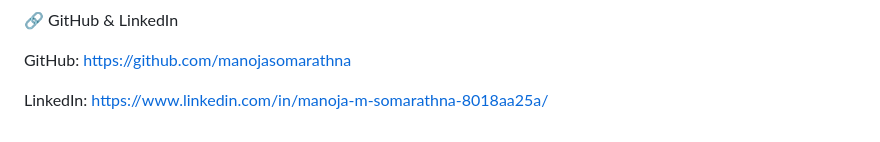
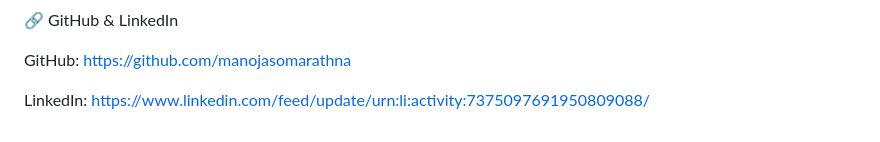
Before and after one commit to manojasomarathna/Medical-Prescription-Upload-System, a Markdown page: README.md, the part around the change. Drawn GitHub-style.

Commit message:
Update LinkedIn link in README

```diff
--- a/README.md
+++ b/README.md
@@ -146,4 +146,4 @@ Optimized image viewing
 
 GitHub: https://github.com/manojasomarathna
 
-LinkedIn: https://www.linkedin.com/in/manoja-m-somarathna-8018aa25a/
+LinkedIn: https://www.linkedin.com/feed/update/urn:li:activity:7375097691950809088/
```
